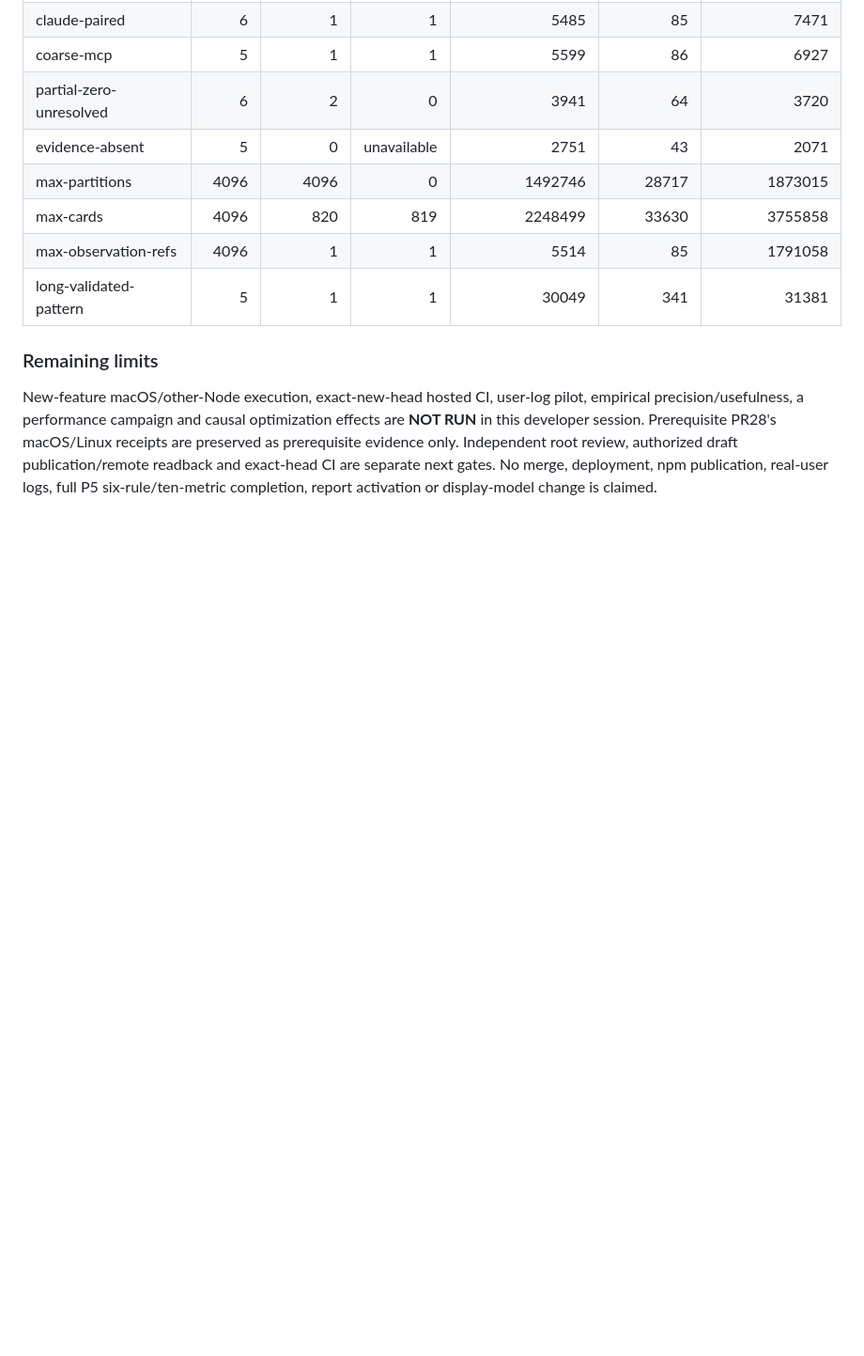
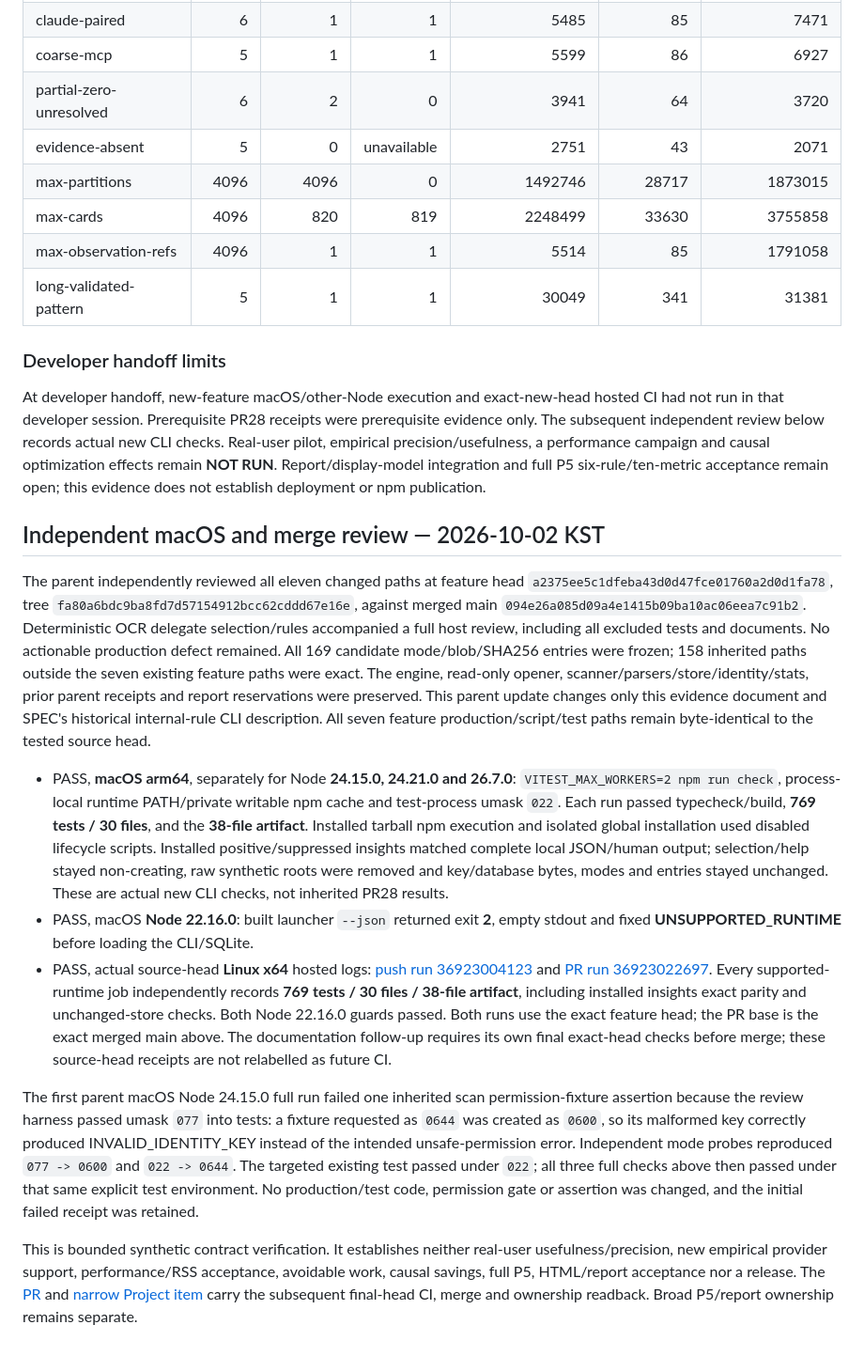
Before and after one commit to WhiteKiwi/agentprof, a Markdown page: docs/P5-SOURCE-INSIGHTS-CLI.md, the part around the change. Shown at 94% size. GitHub-like rendering; blank space fills up the shorter version.

Commit message:
docs: clarify insights activation and record macOS review

```diff
--- a/docs/P5-SOURCE-INSIGHTS-CLI.md
+++ b/docs/P5-SOURCE-INSIGHTS-CLI.md
@@ -96,6 +96,19 @@ These are generated formatting byte/line counts on Node 24.19.0, not execution t
 | long-validated-pattern | 5 | 1 | 1 | 30049 | 341 | 31381 |
 
 
-### Remaining limits
+### Developer handoff limits
 
-New-feature macOS/other-Node execution, exact-new-head hosted CI, user-log pilot, empirical precision/usefulness, a performance campaign and causal optimization effects are **NOT RUN** in this developer session. Prerequisite PR28's macOS/Linux receipts are preserved as prerequisite evidence only. Independent root review, authorized draft publication/remote readback and exact-head CI are separate next gates. No merge, deployment, npm publication, real-user logs, full P5 six-rule/ten-metric completion, report activation or display-model change is claimed.
+At developer handoff, new-feature macOS/other-Node execution and exact-new-head hosted CI had not run in that developer session. Prerequisite PR28 receipts were prerequisite evidence only. The subsequent independent review below records actual new CLI checks. Real-user pilot, empirical precision/usefulness, a performance campaign and causal optimization effects remain **NOT RUN**. Report/display-model integration and full P5 six-rule/ten-metric acceptance remain open; this evidence does not establish deployment or npm publication.
+
+
+## Independent macOS and merge review — 2026-10-02 KST
+
+The parent independently reviewed all eleven changed paths at feature head `a2375ee5c1dfeba43d0d47fce01760a2d0d1fa78`, tree `fa80a6bdc9ba8fd7d57154912bcc62cddd67e16e`, against merged main `094e26a085d09a4e1415b09ba10ac06eea7c91b2`. Deterministic OCR delegate selection/rules accompanied a full host review, including all excluded tests and documents. No actionable production defect remained. All 169 candidate mode/blob/SHA256 entries were frozen; 158 inherited paths outside the seven existing feature paths were exact. The engine, read-only opener, scanner/parsers/store/identity/stats, prior parent receipts and report reservations were preserved. This parent update changes only this evidence document and SPEC's historical internal-rule CLI description. All seven feature production/script/test paths remain byte-identical to the tested source head.
+
+- PASS, **macOS arm64**, separately for Node **24.15.0, 24.21.0 and 26.7.0**: `VITEST_MAX_WORKERS=2 npm run check`, process-local runtime PATH/private writable npm cache and test-process umask `022`. Each run passed typecheck/build, **769 tests / 30 files**, and the **38-file artifact**. Installed tarball npm execution and isolated global installation used disabled lifecycle scripts. Installed positive/suppressed insights matched complete local JSON/human output; selection/help stayed non-creating, raw synthetic roots were removed and key/database bytes, modes and entries stayed unchanged. These are actual new CLI checks, not inherited PR28 results.
+- PASS, macOS **Node 22.16.0**: built launcher `--json` returned exit **2**, empty stdout and fixed **UNSUPPORTED_RUNTIME** before loading the CLI/SQLite.
+- PASS, actual source-head **Linux x64** hosted logs: [push run 36923004123](https://github.com/WhiteKiwi/agentprof/actions/runs/36923004123) and [PR run 36923022697](https://github.com/WhiteKiwi/agentprof/actions/runs/36923022697). Every supported-runtime job independently records **769 tests / 30 files / 38-file artifact**, including installed insights exact parity and unchanged-store checks. Both Node 22.16.0 guards passed. Both runs use the exact feature head; the PR base is the exact merged main above. The documentation follow-up requires its own final exact-head checks before merge; these source-head receipts are not relabelled as future CI.
+
+The first parent macOS Node 24.15.0 full run failed one inherited scan permission-fixture assertion because the review harness passed umask `077` into tests: a fixture requested as `0644` was created as `0600`, so its malformed key correctly produced INVALID_IDENTITY_KEY instead of the intended unsafe-permission error. Independent mode probes reproduced `077 -> 0600` and `022 -> 0644`. The targeted existing test passed under `022`; all three full checks above then passed under that same explicit test environment. No production/test code, permission gate or assertion was changed, and the initial failed receipt was retained.
+
+This is bounded synthetic contract verification. It establishes neither real-user usefulness/precision, new empirical provider support, performance/RSS acceptance, avoidable work, causal savings, full P5, HTML/report acceptance nor a release. The [PR](https://github.com/WhiteKiwi/agentprof/pull/29) and [narrow Project item](https://github.com/users/WhiteKiwi/projects/2?pane=issue&itemId=259999765) carry the subsequent final-head CI, merge and ownership readback. Broad P5/report ownership remains separate.
```
Also changed, not shown: docs/SPEC.md (+1 -1 lines).
